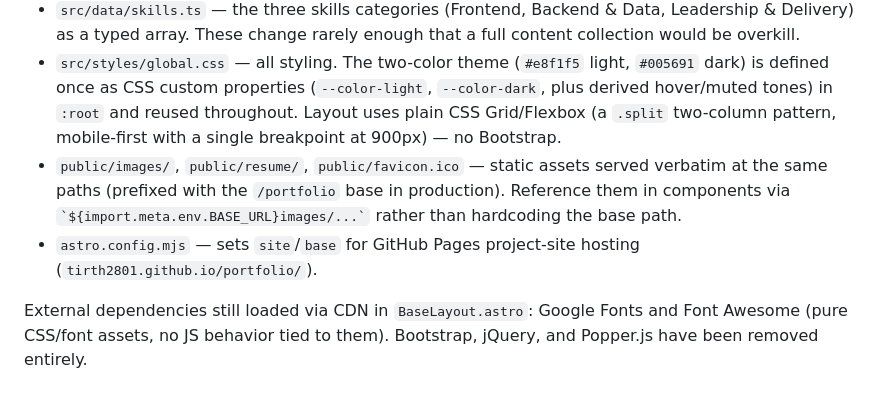
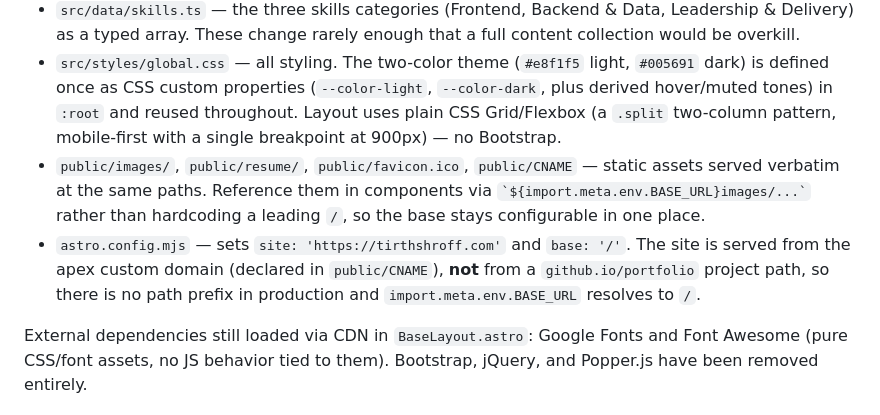
Before and after one commit to tirth2801/portfolio, a Markdown page: CLAUDE.md, the part around the change. Rendered like a GitHub page.

Commit message:
Correct stale base-path docs in CLAUDE.md
The site moved to the tirthshroff.com apex domain, but CLAUDE.md still
described GitHub Pages project-site hosting at tirth2801.github.io/portfolio/
with a /portfolio prefix on static assets. astro.config.mjs has been
site: 'https://tirthshroff.com' with base: '/' since that move.

Co-Authored-By: Claude Opus 5 <noreply@anthropic.com>

```diff
--- a/CLAUDE.md
+++ b/CLAUDE.md
@@ -25,8 +25,8 @@ Pushing to `master` triggers `.github/workflows/deploy.yml`, which builds the si
 - `src/data/site.ts` — site-wide constants used across multiple sections (name, tagline, social links, about bio, education block, per-section quotes, copyright year) — the single source of truth so, e.g., About and the footer don't duplicate the GitHub/LinkedIn URLs.
 - `src/data/skills.ts` — the three skills categories (Frontend, Backend & Data, Leadership & Delivery) as a typed array. These change rarely enough that a full content collection would be overkill.
 - `src/styles/global.css` — all styling. The two-color theme (`#e8f1f5` light, `#005691` dark) is defined once as CSS custom properties (`--color-light`, `--color-dark`, plus derived hover/muted tones) in `:root` and reused throughout. Layout uses plain CSS Grid/Flexbox (a `.split` two-column pattern, mobile-first with a single breakpoint at 900px) — no Bootstrap.
-- `public/images/`, `public/resume/`, `public/favicon.ico` — static assets served verbatim at the same paths (prefixed with the `/portfolio` base in production). Reference them in components via `` `${import.meta.env.BASE_URL}images/...` `` rather than hardcoding the base path.
-- `astro.config.mjs` — sets `site`/`base` for GitHub Pages project-site hosting (`tirth2801.github.io/portfolio/`).
+- `public/images/`, `public/resume/`, `public/favicon.ico`, `public/CNAME` — static assets served verbatim at the same paths. Reference them in components via `` `${import.meta.env.BASE_URL}images/...` `` rather than hardcoding a leading `/`, so the base stays configurable in one place.
+- `astro.config.mjs` — sets `site: 'https://tirthshroff.com'` and `base: '/'`. The site is served from the apex custom domain (declared in `public/CNAME`), **not** from a `github.io/portfolio` project path, so there is no path prefix in production and `import.meta.env.BASE_URL` resolves to `/`.
 
 External dependencies still loaded via CDN in `BaseLayout.astro`: Google Fonts and Font Awesome (pure CSS/font assets, no JS behavior tied to them). Bootstrap, jQuery, and Popper.js have been removed entirely.
 
```
